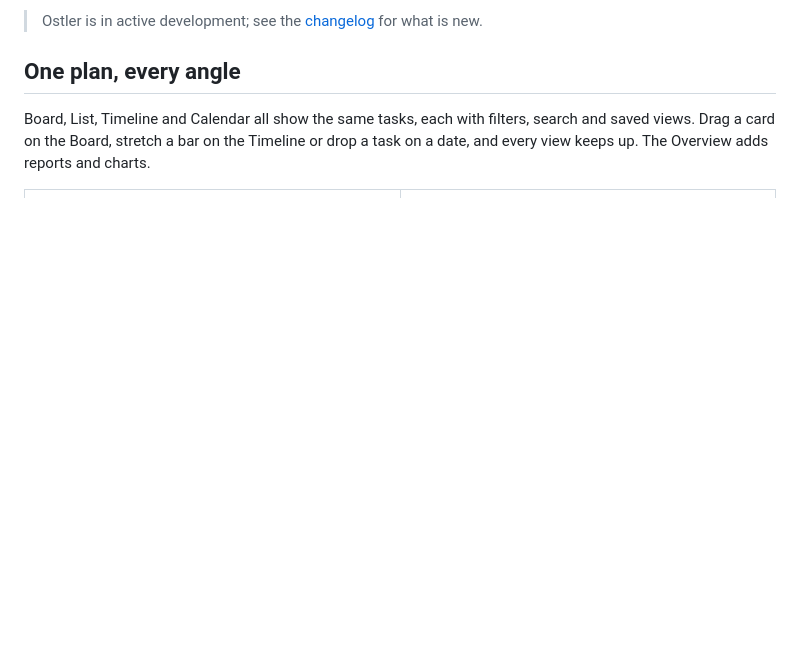
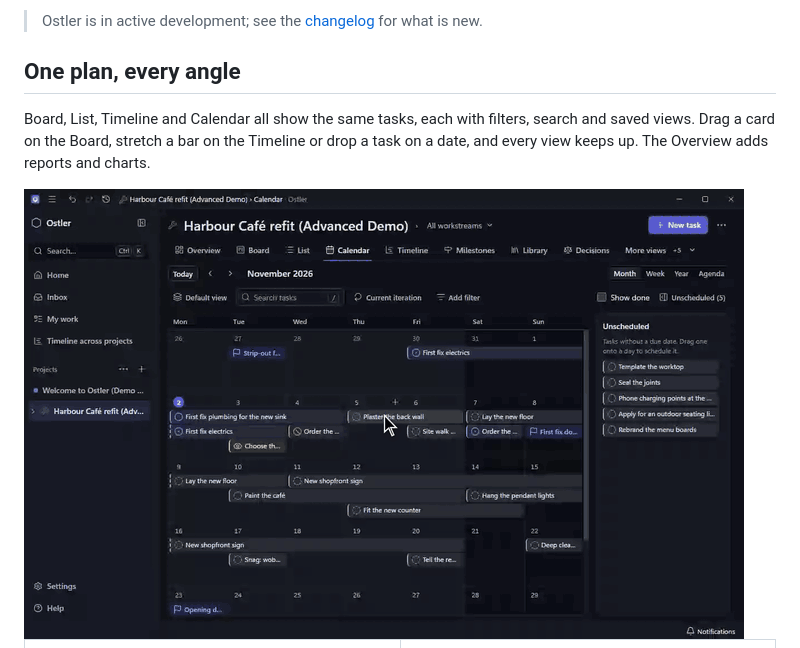
Before and after one commit to AntonyWiles/ostler, a Markdown page: README.md, the part around one of its changes. Rendered like a GitHub page; pictures changed too: docs/images/demo-calendar.gif (added); blank space fills up the shorter version.

```diff
--- a/README.md
+++ b/README.md
@@ -49,6 +42,8 @@ trust. AI only if you want it.
 Board, List, Timeline and Calendar all show the same tasks, each with filters, search and saved
 views. Drag a card on the Board, stretch a bar on the Timeline or drop a task on a date, and every
 view keeps up. The Overview adds reports and charts.
+
+<img alt="A task dragged from Unscheduled onto a day on the Calendar, then opened to show its new due date" src="docs/images/demo-calendar.gif" />
 
 <table>
   <tr>
```
Also changed, not shown: other parts of README.md (+1 -8 lines), docs/images/demo-board.gif (added).
